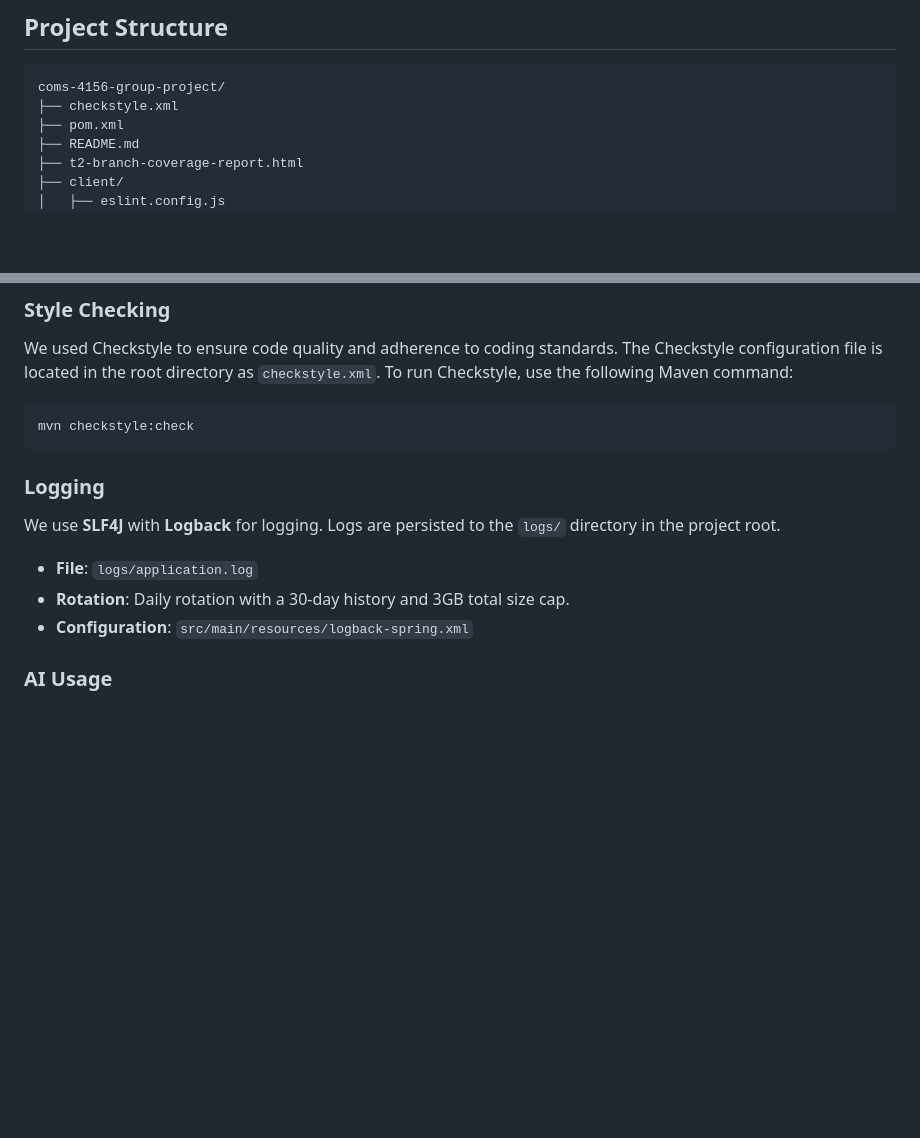
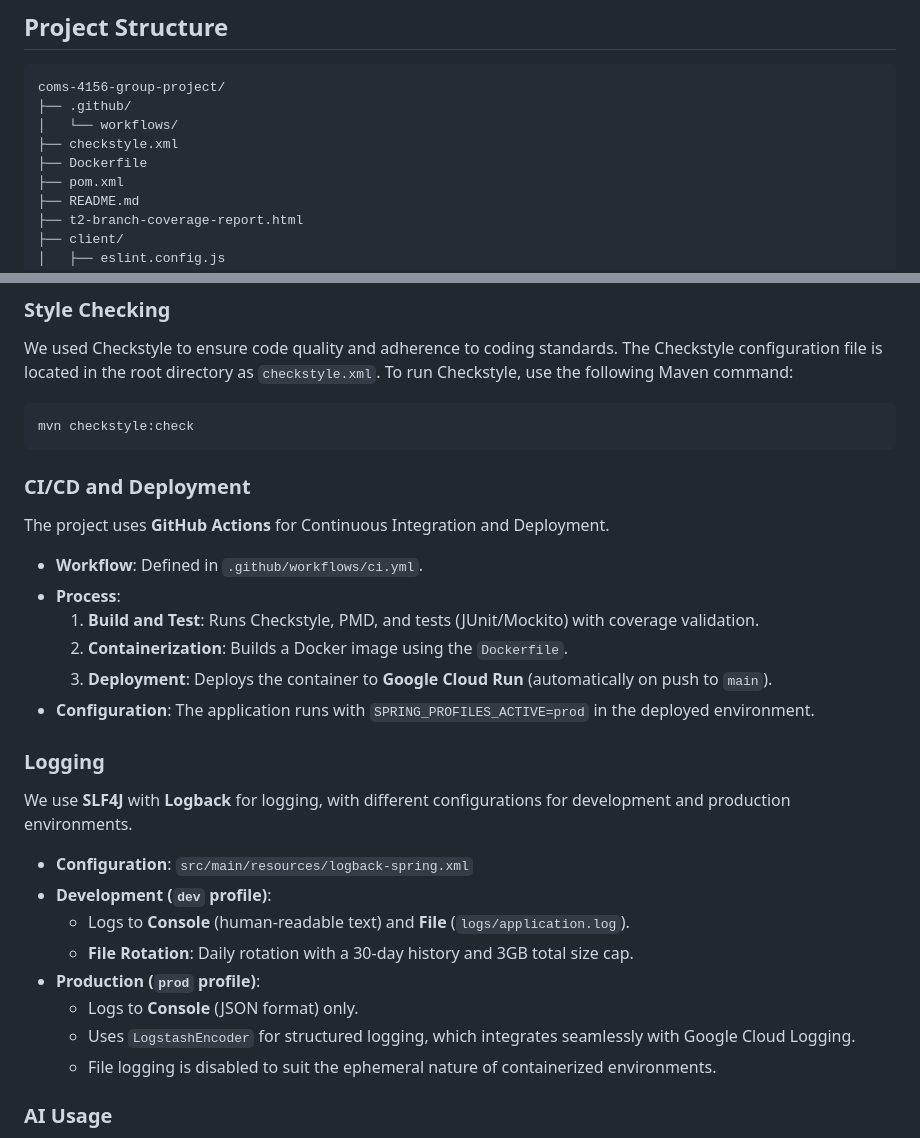
Before and after one commit to umoazzam/coms-4156-group-project, a Markdown page: README.md, 2 parts joined by grey strips. Rendered like a GitHub page; blank space fills up the shorter version.

Commit message:
docs: update logging and deployment sections in README

````diff
--- a/README.md
+++ b/README.md
@@ -34,7 +34,10 @@ To view the original project proposal, click [here](https://docs.google.com/docu
 
 ```
 coms-4156-group-project/
+├── .github/
+│   └── workflows/
 ├── checkstyle.xml
+├── Dockerfile
 ├── pom.xml
 ├── README.md
 ├── t2-branch-coverage-report.html
@@ -648,11 +651,25 @@ We used Checkstyle to ensure code quality and adherence to coding standards. The
 mvn checkstyle:check
 ```
 
+### CI/CD and Deployment
+The project uses **GitHub Actions** for Continuous Integration and Deployment.
+- **Workflow**: Defined in `.github/workflows/ci.yml`.
+- **Process**:
+    1.  **Build and Test**: Runs Checkstyle, PMD, and tests (JUnit/Mockito) with coverage validation.
+    2.  **Containerization**: Builds a Docker image using the `Dockerfile`.
+    3.  **Deployment**: Deploys the container to **Google Cloud Run** (automatically on push to `main`).
+- **Configuration**: The application runs with `SPRING_PROFILES_ACTIVE=prod` in the deployed environment.
+
 ### Logging
-We use **SLF4J** with **Logback** for logging. Logs are persisted to the `logs/` directory in the project root.
-- **File**: `logs/application.log`
-- **Rotation**: Daily rotation with a 30-day history and 3GB total size cap.
+We use **SLF4J** with **Logback** for logging, with different configurations for development and production environments.
 - **Configuration**: `src/main/resources/logback-spring.xml`
+- **Development (`dev` profile)**:
+    - Logs to **Console** (human-readable text) and **File** (`logs/application.log`).
+    - **File Rotation**: Daily rotation with a 30-day history and 3GB total size cap.
+- **Production (`prod` profile)**:
+    - Logs to **Console** (JSON format) only.
+    - Uses `LogstashEncoder` for structured logging, which integrates seamlessly with Google Cloud Logging.
+    - File logging is disabled to suit the ephemeral nature of containerized environments.
 
 ### AI Usage
 For this project, we used GitHub Copilot to assist with code generation and troubleshooting. GitHub Copilot is freely available for students through the [GitHub Student Developer Pack](https://education.github.com/pack).
````
